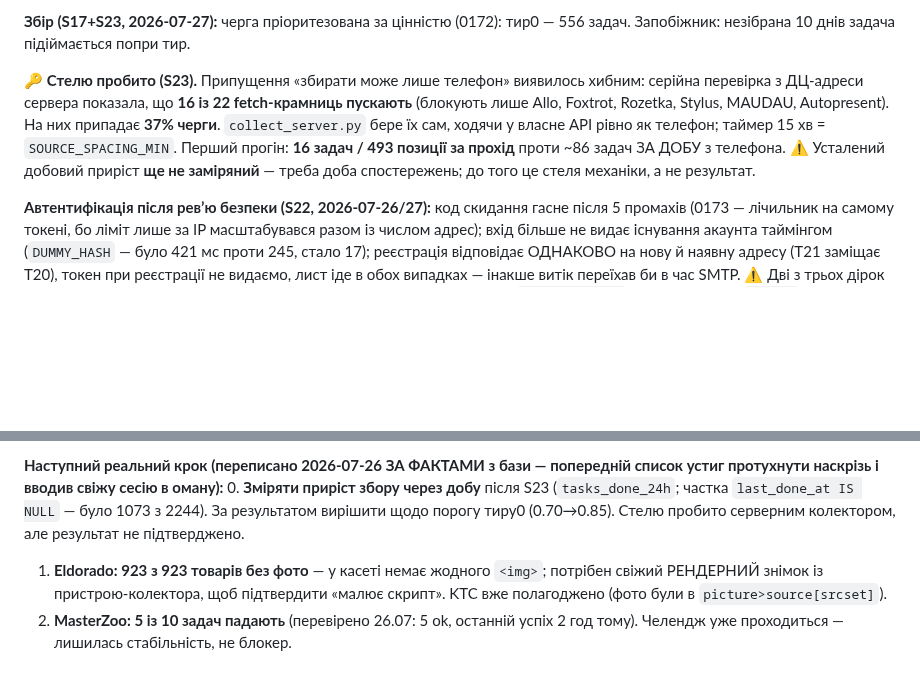
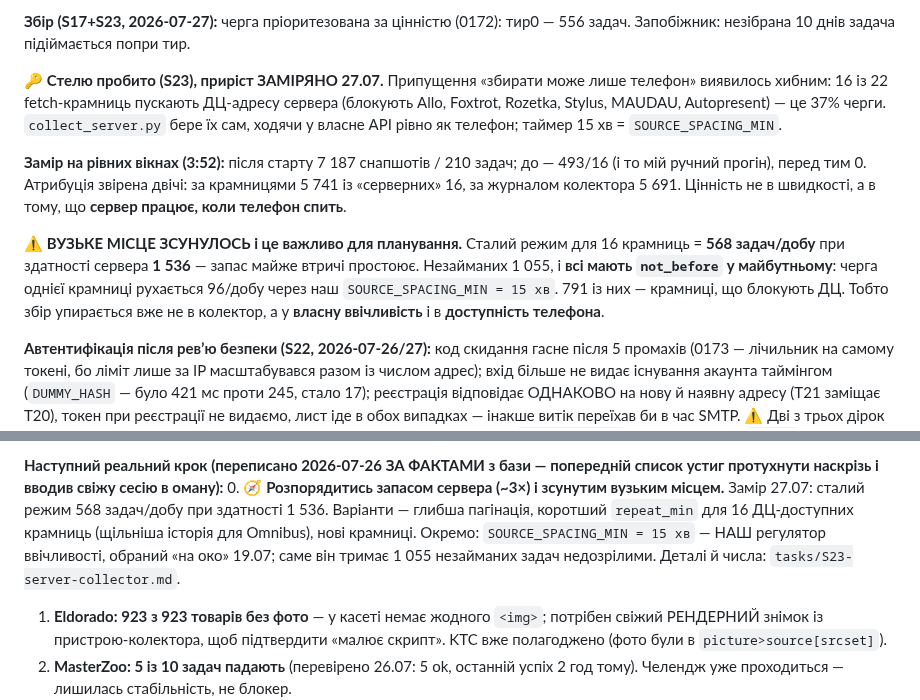
Before and after one commit to MainDevTools/hapay, a Markdown page: workflow/04-captain-log.md, 2 parts joined by grey strips. Rendered like a GitHub page; blank space fills up the shorter version.

Commit message:
docs(log): сесійний рядок 2026-07-27 (ніч) — приріст заміряно, вузьке місце зсунулось
Рядок журналу + «Поточний стан»: приріст більше не «незаміряний». Головне для
планування винесено в сам стан — сталий режим 568/добу при здатності 1536, тобто
запас утричі простоює, а 1055 незайманих задач тримає недозрілими наш ВЛАСНИЙ
SOURCE_SPACING_MIN, не ємність колектора.

Пункт 0 «зміряти приріст» виконано → замінено на те, що з заміру випливає:
розпорядитись запасом і переглянути регулятор ввічливості. Обидва — рішення
оператора, тож із 🧭.

Co-Authored-By: Claude Opus 4.8 <noreply@anthropic.com>

```diff
--- a/workflow/04-captain-log.md
+++ b/workflow/04-captain-log.md
@@ -84,13 +84,22 @@ email при реєстрації — останнє 🧭 оператора, б
 **Збір (S17+S23, 2026-07-27):** черга пріоритезована за цінністю (0172): тир0 — 556 задач.
 Запобіжник: незібрана 10 днів задача підіймається попри тир.
 
-🔑 **Стелю пробито (S23).** Припущення «збирати може лише телефон» виявилось хибним:
-серійна перевірка з ДЦ-адреси сервера показала, що **16 із 22 fetch-крамниць пускають**
-(блокують лише Allo, Foxtrot, Rozetka, Stylus, MAUDAU, Autopresent). На них припадає
-**37% черги**. `collect_server.py` бере їх сам, ходячи у власне API рівно як телефон;
-таймер 15 хв = `SOURCE_SPACING_MIN`. Перший прогін: **16 задач / 493 позиції за прохід**
-проти ~86 задач ЗА ДОБУ з телефона. ⚠ Усталений добовий приріст **ще не заміряний** —
-треба доба спостережень; до того це стеля механіки, а не результат.
+🔑 **Стелю пробито (S23), приріст ЗАМІРЯНО 27.07.** Припущення «збирати може лише
+телефон» виявилось хибним: 16 із 22 fetch-крамниць пускають ДЦ-адресу сервера (блокують
+Allo, Foxtrot, Rozetka, Stylus, MAUDAU, Autopresent) — це 37% черги. `collect_server.py`
+бере їх сам, ходячи у власне API рівно як телефон; таймер 15 хв = `SOURCE_SPACING_MIN`.
+
+**Замір на рівних вікнах (3:52):** після старту 7 187 снапшотів / 210 задач; до — 493/16
+(і то мій ручний прогін), перед тим 0. Атрибуція звірена двічі: за крамницями 5 741 із
+«серверних» 16, за журналом колектора 5 691. Цінність не в швидкості, а в тому, що
+**сервер працює, коли телефон спить**.
+
+⚠ **ВУЗЬКЕ МІСЦЕ ЗСУНУЛОСЬ і це важливо для планування.** Сталий режим для 16 крамниць =
+**568 задач/добу** при здатності сервера **1 536** — запас майже втричі простоює.
+Незайманих 1 055, і **всі мають `not_before` у майбутньому**: черга однієї крамниці
+рухається 96/добу через наш `SOURCE_SPACING_MIN = 15 хв`. 791 із них — крамниці, що
+блокують ДЦ. Тобто збір упирається вже не в колектор, а у **власну ввічливість** і в
+**доступність телефона**.
 
 **Автентифікація після ревʼю безпеки (S22, 2026-07-26/27):** код скидання гасне після
 5 промахів (0173 — лічильник на самому токені, бо ліміт лише за IP масштабувався разом
@@ -141,9 +150,12 @@ email при реєстрації — останнє 🧭 оператора, б
 
 **Наступний реальний крок (переписано 2026-07-26 ЗА ФАКТАМИ з бази — попередній список
 устиг протухнути наскрізь і вводив свіжу сесію в оману):**
-0. **Зміряти приріст збору через добу** після S23 (`tasks_done_24h`; частка
-   `last_done_at IS NULL` — було 1073 з 2244). За результатом вирішити щодо порогу
-   тиру0 (0.70→0.85). Стелю пробито серверним колектором, але результат не підтверджено.
+0. 🧭 **Розпорядитись запасом сервера (~3×) і зсунутим вузьким місцем.** Замір 27.07:
+   сталий режим 568 задач/добу при здатності 1 536. Варіанти — глибша пагінація,
+   коротший `repeat_min` для 16 ДЦ-доступних крамниць (щільніша історія для Omnibus),
+   нові крамниці. Окремо: `SOURCE_SPACING_MIN = 15 хв` — НАШ регулятор ввічливості,
+   обраний «на око» 19.07; саме він тримає 1 055 незайманих задач недозрілими.
+   Деталі й числа: `tasks/S23-server-collector.md`.
 1. **Eldorado: 923 з 923 товарів без фото** — у касеті немає жодного `<img>`; потрібен
    свіжий РЕНДЕРНИЙ знімок із пристрою-колектора, щоб підтвердити «малює скрипт».
    KTC вже полагоджено (фото були в `picture>source[srcset]`).
```
Also changed, not shown: other parts of workflow/04-captain-log.md (+1 -0 lines).
